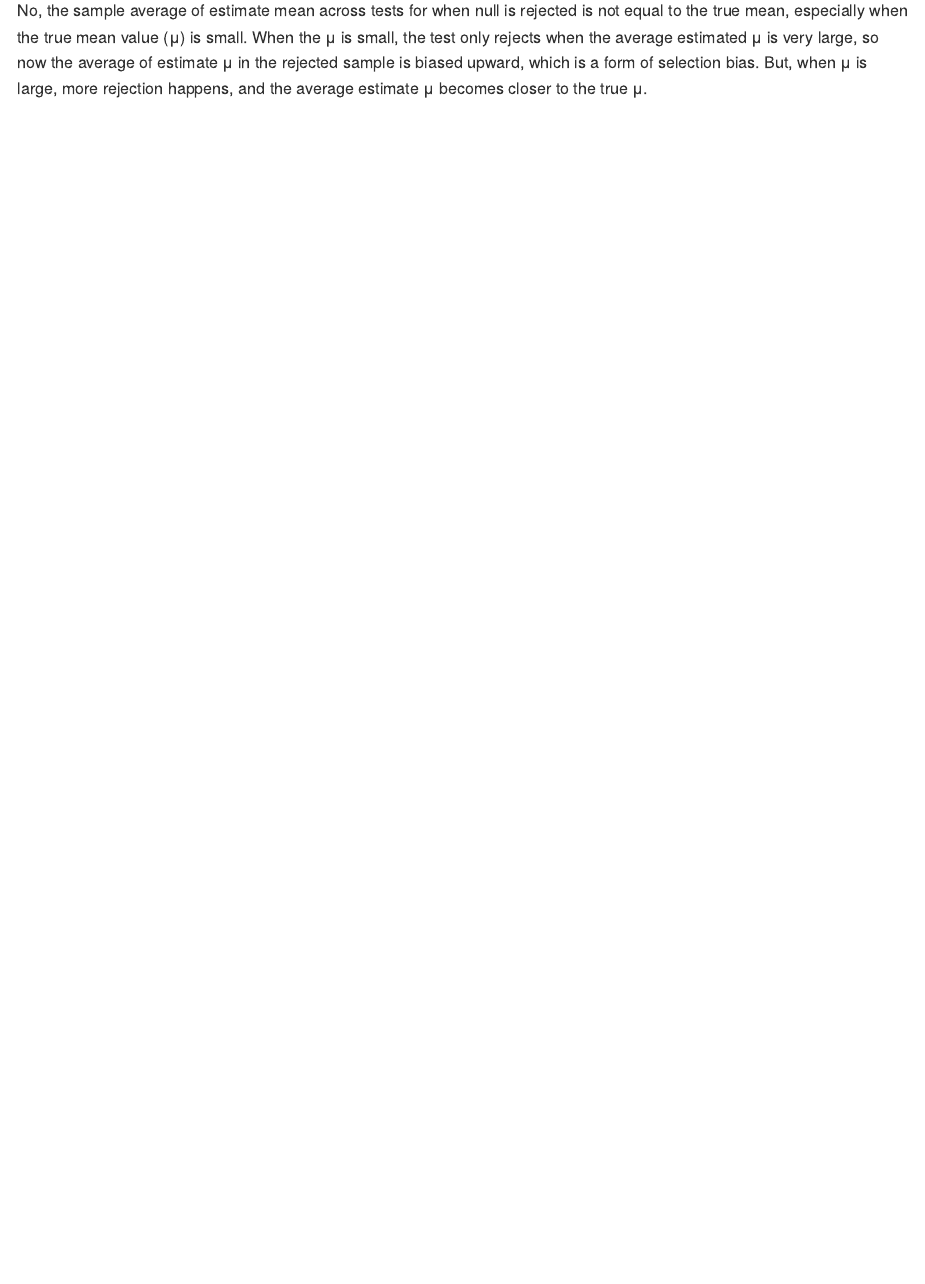
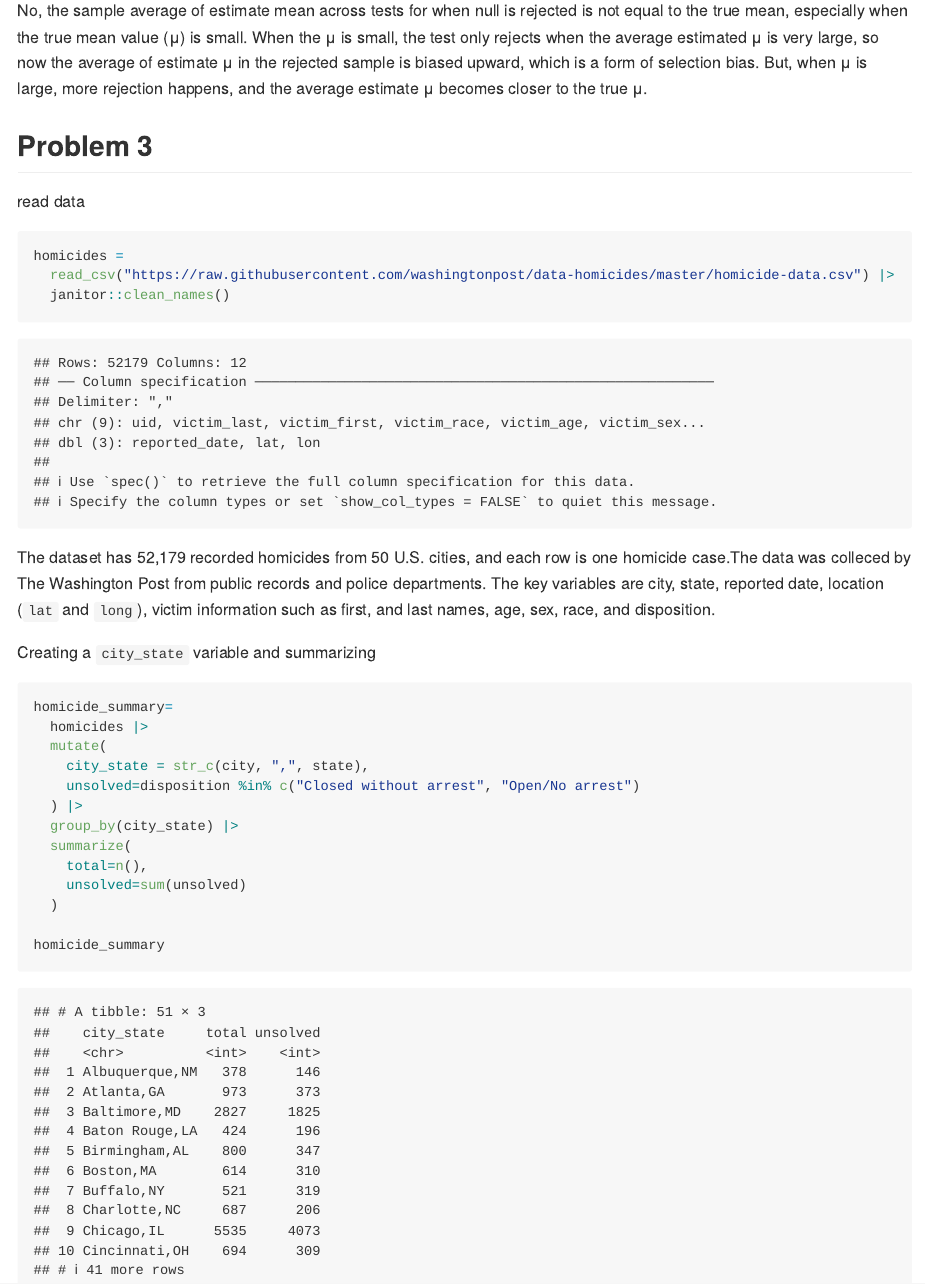
Before and after one commit to ei2291/p8105_hw5_ei2291, an R Markdown document (p8105_hw5_ei2291.Rmd): the page in a window 1100 px wide, from 4980 px down. The pictures show the output file p8105_hw5_ei2291.md that the author committed with the source, drawn offline in the style of GitHub; long lines of code are wrapped.

Commit message:
problem 3 reading data, created city_state variable then summarized

````diff
--- a/p8105_hw5_ei2291.Rmd
+++ b/p8105_hw5_ei2291.Rmd
@@ -168,3 +168,32 @@ est_results |>
 ```
 
 No, the sample average of estimate mean across tests for when null is rejected is not equal to the true mean, especially when the true mean value (μ) is small. When the μ is small, the test only rejects when the average estimated μ is very large, so now the average of estimate μ in the rejected sample is biased upward, which is a form of selection bias. But, when μ is large, more rejection happens, and the average estimate μ becomes closer to the true μ.
+
+
+## Problem 3
+
+read data
+```{r}
+homicides =
+  read_csv("https://raw.githubusercontent.com/washingtonpost/data-homicides/master/homicide-data.csv") |>
+  janitor::clean_names()
+```
+
+The dataset has 52,179 recorded homicides from 50 U.S. cities, and each row is one homicide case.The data was colleced by The Washington Post from public records and police departments. The key variables are city, state, reported date, location (`lat` and `long`), victim information such as first, and last names, age, sex, race, and disposition.
+
+Creating a `city_state` variable and summarizing
+```{r}
+homicide_summary=
+  homicides |>
+  mutate(
+    city_state = str_c(city, ",", state),
+    unsolved=disposition %in% c("Closed without arrest", "Open/No arrest")
+  ) |>
+  group_by(city_state) |>
+  summarize(
+    total=n(),
+    unsolved=sum(unsolved)
+  )
+
+homicide_summary
+```
````
Also changed, not shown: p8105_hw5_ei2291.md, p8105_hw5_ei2291.Rmd (2 more changed lines), 4 other files.
